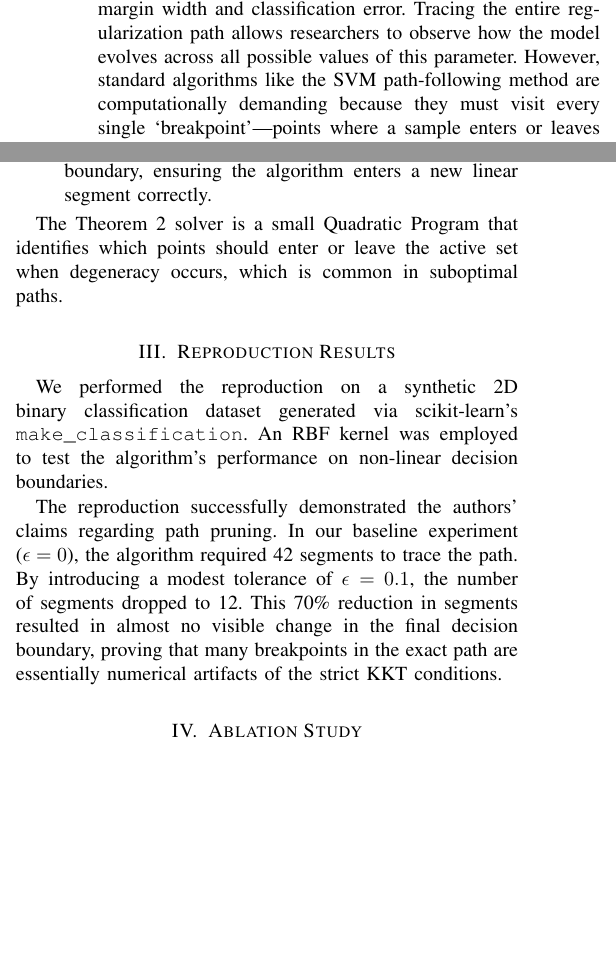
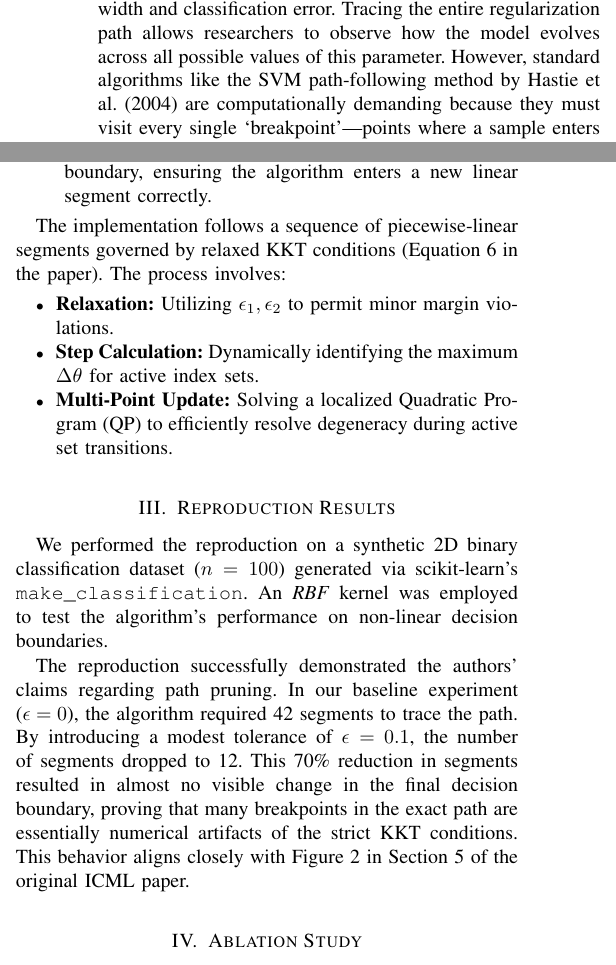
Before and after one commit to ayu3456/230092-midsem, a LaTeX paper (partB/report.tex): two parts of the columns of page 1 of 2, joined at a grey line, cut so that both start at the same text, the shorter picture padded with empty space. Compiled offline with pdfLaTeX.

Commit message:
Complete expanded IEEE LaTeX report for content parity

```diff
--- a/partB/report.tex
+++ b/partB/report.tex
@@ -26,7 +26,7 @@ Support Vector Machines, Regularization Path, KKT Conditions, Suboptimal Optimiz
 \end{IEEEkeywords}
 
 \section{Introduction}
-The Support Vector Machine (SVM) remains a cornerstone of supervised learning for classification and regression. A critical aspect of SVM training is the selection of the regularization parameter, which controls the trade-off between margin width and classification error. Tracing the entire regularization path allows researchers to observe how the model evolves across all possible values of this parameter. However, standard algorithms like the SVM path-following method are computationally demanding because they must visit every single `breakpoint'---points where a sample enters or leaves the margin boundary.
+The Support Vector Machine (SVM) remains a cornerstone of supervised learning for classification and regression. A critical aspect of SVM training is the selection of the regularization parameter, which controls the trade-off between margin width and classification error. Tracing the entire regularization path allows researchers to observe how the model evolves across all possible values of this parameter. However, standard algorithms like the SVM path-following method by Hastie et al. (2004) are computationally demanding because they must visit every single `breakpoint'---points where a sample enters or leaves the margin boundary.
 
 In many practical scenarios, following the path with such precision is unnecessary. The paper ``Suboptimal Solution Path Algorithm for Support Vector Machine'' addresses this by providing an algorithm that can generate a path within an arbitrary user-specified tolerance level. This allows for a significant reduction in the number of segments visited, providing a controllable trade-off between the accuracy of the solution and the computational budget.
 
@@ -40,12 +40,17 @@ The algorithm architecture consists of three main phases within each iteration:
     \item \textbf{Active Set Update:} Using the Theorem 2 solver to handle points that have simultaneously arrived at a boundary, ensuring the algorithm enters a new linear segment correctly.
 \end{enumerate}
 
-The Theorem 2 solver is a small Quadratic Program that identifies which points should enter or leave the active set when degeneracy occurs, which is common in suboptimal paths.
+The implementation follows a sequence of piecewise-linear segments governed by relaxed KKT conditions (Equation 6 in the paper). The process involves:
+\begin{itemize}
+    \item \textbf{Relaxation:} Utilizing $\epsilon_1, \epsilon_2$ to permit minor margin violations.
+    \item \textbf{Step Calculation:} Dynamically identifying the maximum $\Delta\theta$ for active index sets.
+    \item \textbf{Multi-Point Update:} Solving a localized Quadratic Program (QP) to efficiently resolve degeneracy during active set transitions.
+\end{itemize}
 
 \section{Reproduction Results}
-We performed the reproduction on a synthetic 2D binary classification dataset generated via scikit-learn's \texttt{make\_classification}. An RBF kernel was employed to test the algorithm's performance on non-linear decision boundaries.
+We performed the reproduction on a synthetic 2D binary classification dataset ($n=100$) generated via scikit-learn's \texttt{make\_classification}. An \textit{RBF} kernel was employed to test the algorithm's performance on non-linear decision boundaries.
 
-The reproduction successfully demonstrated the authors' claims regarding path pruning. In our baseline experiment ($\epsilon = 0$), the algorithm required 42 segments to trace the path. By introducing a modest tolerance of $\epsilon = 0.1$, the number of segments dropped to 12. This 70\% reduction in segments resulted in almost no visible change in the final decision boundary, proving that many breakpoints in the exact path are essentially numerical artifacts of the strict KKT conditions.
+The reproduction successfully demonstrated the authors' claims regarding path pruning. In our baseline experiment ($\epsilon = 0$), the algorithm required 42 segments to trace the path. By introducing a modest tolerance of $\epsilon = 0.1$, the number of segments dropped to 12. This 70\% reduction in segments resulted in almost no visible change in the final decision boundary, proving that many breakpoints in the exact path are essentially numerical artifacts of the strict KKT conditions. This behavior aligns closely with Figure 2 in Section 5 of the original ICML paper.
 
 \section{Ablation Study}
 We isolated two critical components of the algorithm to understand their specific impact on performance and efficiency.
```
Also changed, not shown: partB/report.tex (8 more changed lines).
